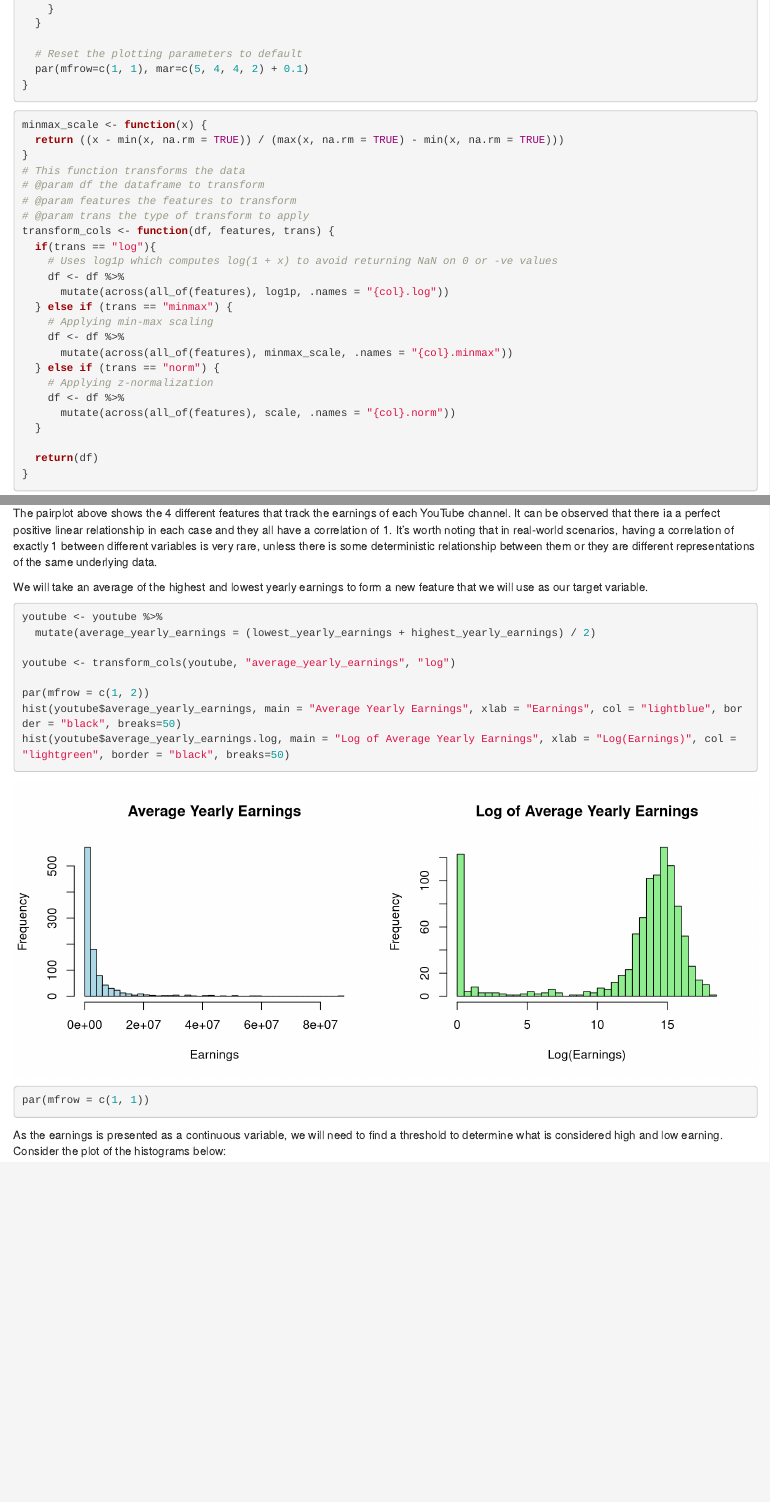
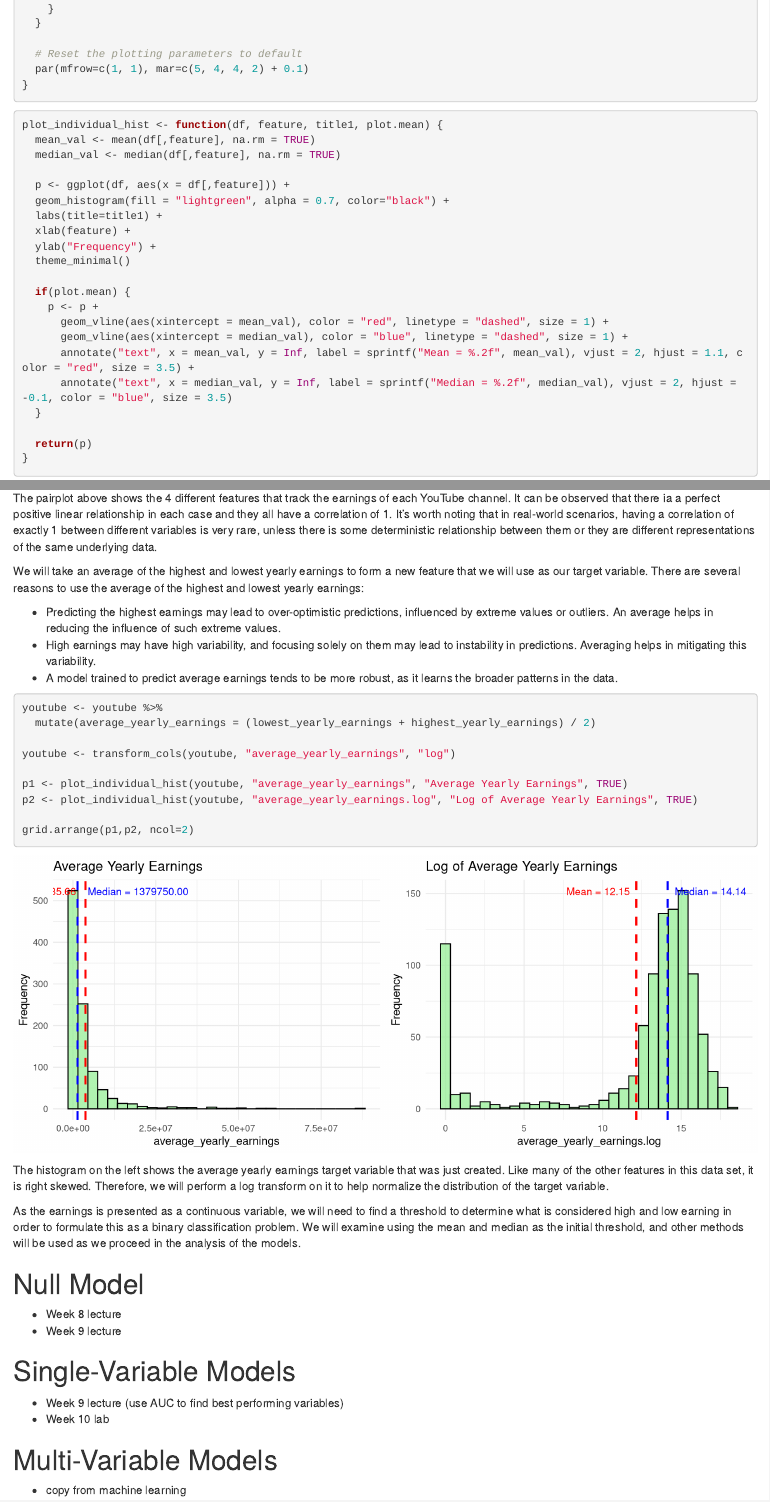
Before and after one commit to Bsubs/cits4009-Computational-Data-Analysis, an R Markdown document (project2/project2.Rmd): the page in a window 1100 px wide, from 3100 px down, and a second part further down, joined at a grey line. Rendered offline with R 4.5, knitr and Pandoc, with nearby package versions.

Commit message:
Project 2 - Target Variable Selection

````diff
--- a/project2/project2.Rmd
+++ b/project2/project2.Rmd
@@ -179,6 +179,31 @@ plot_hist <- function(df, ncols, var.type){
 ```
 
 ```{r}
+plot_individual_hist <- function(df, feature, title1, plot.mean) {
+  mean_val <- mean(df[,feature], na.rm = TRUE)
+  median_val <- median(df[,feature], na.rm = TRUE)
+
+  p <- ggplot(df, aes(x = df[,feature])) +
+  geom_histogram(fill = "lightgreen", alpha = 0.7, color="black") +
+  labs(title=title1) +
+  xlab(feature) +
+  ylab("Frequency") +
+  theme_minimal()
+
+  if(plot.mean) {
+    p <- p +
+      geom_vline(aes(xintercept = mean_val), color = "red", linetype = "dashed", size = 1) +
+      geom_vline(aes(xintercept = median_val), color = "blue", linetype = "dashed", size = 1) +
+      annotate("text", x = mean_val, y = Inf, label = sprintf("Mean = %.2f", mean_val), vjust = 2, hjust = 1.1, color = "red", size = 3.5) +
+      annotate("text", x = median_val, y = Inf, label = sprintf("Median = %.2f", median_val), vjust = 2, hjust = -0.1, color = "blue", size = 3.5)
+  }
+
+  return(p)
+}
+```
+
+
+```{r}
 minmax_scale <- function(x) {
   return ((x - min(x, na.rm = TRUE)) / (max(x, na.rm = TRUE) - min(x, na.rm = TRUE)))
 }
@@ -323,7 +348,11 @@ ggpairs(earnings_subset) +
 
 The pairplot above shows the 4 different features that track the earnings of each YouTube channel. It can be observed that there ia a perfect positive linear relationship in each case and they all have a correlation of 1. It's worth noting that in real-world scenarios, having a correlation of exactly 1 between different variables is very rare, unless there is some deterministic relationship between them or they are different representations of the same underlying data.
 
-We will take an average of the highest and lowest yearly earnings to form a new feature that we will use as our target variable.
+We will take an average of the highest and lowest yearly earnings to form a new feature that we will use as our target variable. There are several reasons to use the average of the highest and lowest yearly earnings:
+
+- Predicting the highest earnings may lead to over-optimistic predictions, influenced by extreme values or outliers. An average helps in reducing the influence of such extreme values.
+- High earnings may have high variability, and focusing solely on them may lead to instability in predictions. Averaging helps in mitigating this variability.
+- A model trained to predict average earnings tends to be more robust, as it learns the broader patterns in the data.
 
 ```{r, fig.width=10, fig.height=4}
 youtube <- youtube %>%
@@ -331,12 +360,27 @@ youtube <- youtube %>%
 
 youtube <- transform_cols(youtube, "average_yearly_earnings", "log")
 
-par(mfrow = c(1, 2))
-hist(youtube$average_yearly_earnings, main = "Average Yearly Earnings", xlab = "Earnings", col = "lightblue", border = "black", breaks=50)
-hist(youtube$average_yearly_earnings.log, main = "Log of Average Yearly Earnings", xlab = "Log(Earnings)", col = "lightgreen", border = "black", breaks=50)
-par(mfrow = c(1, 1))
+p1 <- plot_individual_hist(youtube, "average_yearly_earnings", "Average Yearly Earnings", TRUE)
+p2 <- plot_individual_hist(youtube, "average_yearly_earnings.log", "Log of Average Yearly Earnings", TRUE)
+
+grid.arrange(p1,p2, ncol=2)
 ```
 
 
+The histogram on the left shows the average yearly earnings target variable that was just created. Like many of the other features in this data set, it is right skewed. Therefore, we will perform a log transform on it to help normalize the distribution of the target variable.
 
-As the earnings is presented as a continuous variable, we will need to find a threshold to determine what is considered high and low earning. Consider the plot of the histograms below:
+As the earnings is presented as a continuous variable, we will need to find a threshold to determine what is considered high and low earning in order to formulate this as a binary classification problem. We will examine using the mean and median as the initial threshold, and other methods will be used as we proceed in the analysis of the models.
+
+# Null Model
+
+- Week 8 lecture
+- Week 9 lecture
+
+# Single-Variable Models
+
+- Week 9 lecture (use AUC to find best performing variables)
+- Week 10 lab
+
+# Multi-Variable Models
+
+- copy from machine learning
````
